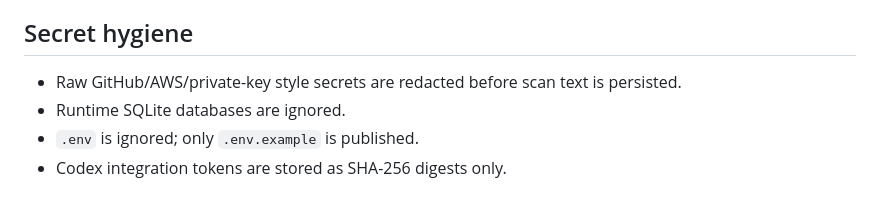
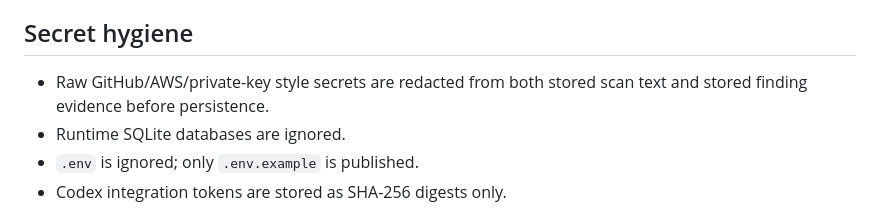
Before and after one commit to mographiccode-cell/daghbas_share, a Markdown page: TEST_REPORT.md, the part around the change. GitHub-like rendering.

Commit message:
Clarify persisted finding-evidence redaction

```diff
--- a/TEST_REPORT.md
+++ b/TEST_REPORT.md
@@ -56,7 +56,7 @@ The complete Rules + LLM control flow was verified by injecting a controlled moc
 
 ## Secret hygiene
 
-- Raw GitHub/AWS/private-key style secrets are redacted before scan text is persisted.
+- Raw GitHub/AWS/private-key style secrets are redacted from both stored scan text and stored finding evidence before persistence.
 - Runtime SQLite databases are ignored.
 - `.env` is ignored; only `.env.example` is published.
 - Codex integration tokens are stored as SHA-256 digests only.
```
